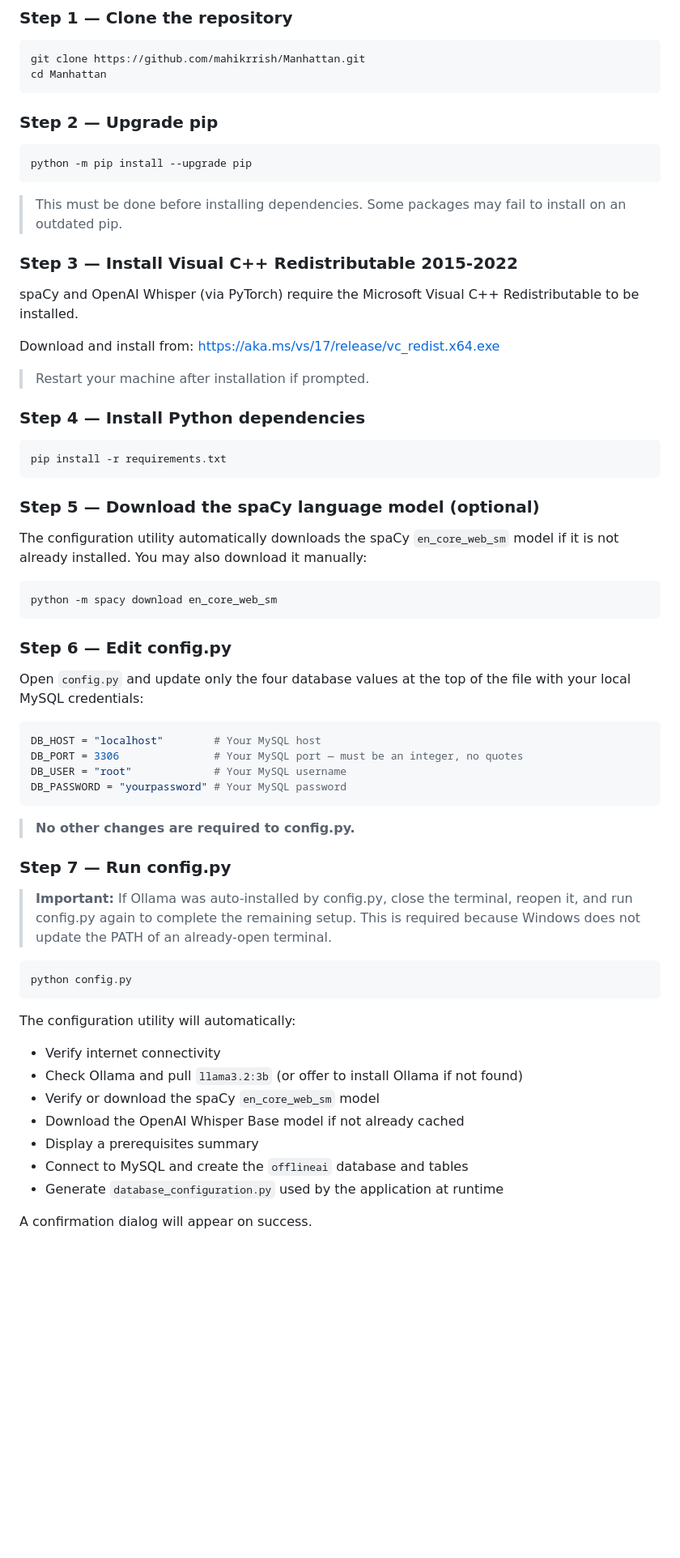
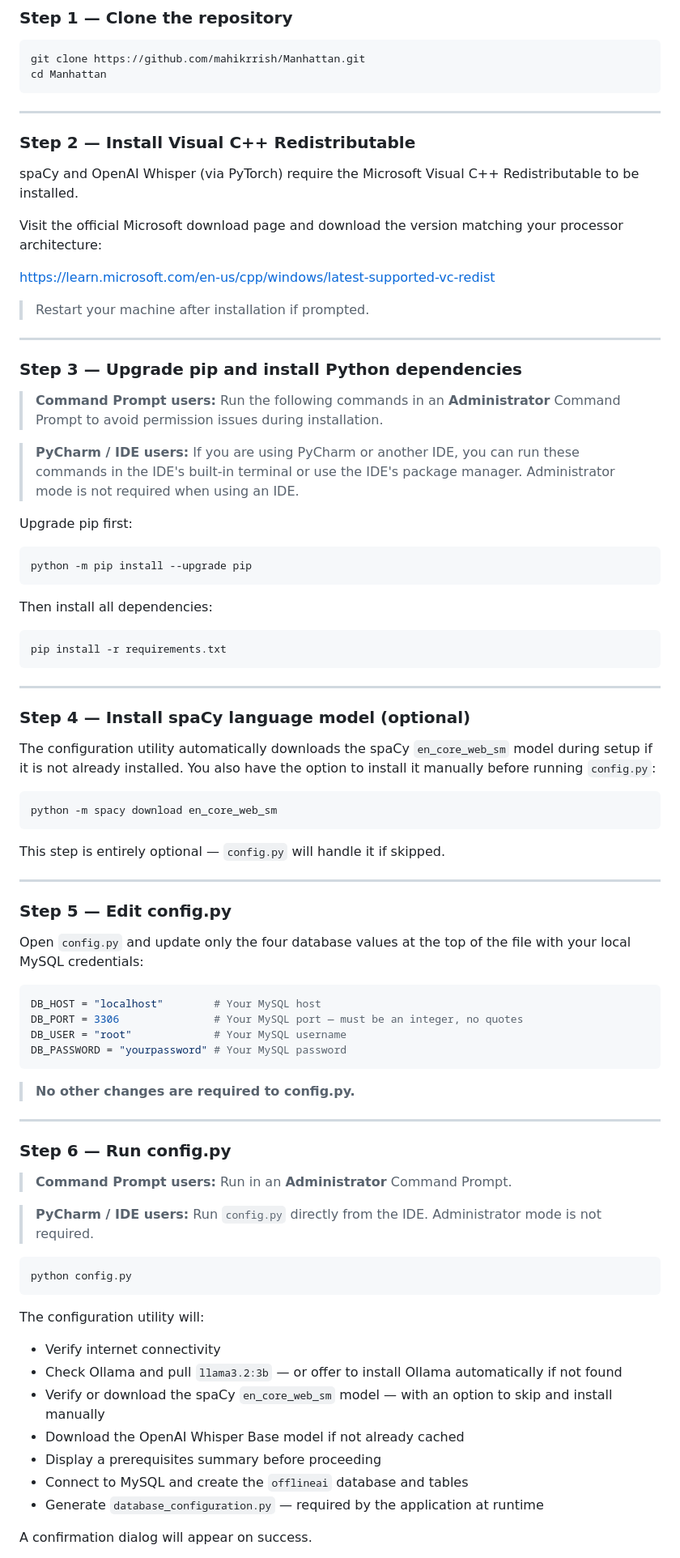
Before and after one commit to mahikrrish/Manhattan, a Markdown page: README.md, the part around one of its changes. Shown at 81% size. GitHub-like rendering; blank space fills up the shorter version.

````diff
--- a/README.md
+++ b/README.md
@@ -137,38 +145,51 @@ git clone https://github.com/mahikrrish/Manhattan.git
 cd Manhattan
 ```
 
-### Step 2 — Upgrade pip
+---
 
+### Step 2 — Install Visual C++ Redistributable
+
+spaCy and OpenAI Whisper (via PyTorch) require the Microsoft Visual C++ Redistributable to be installed.
+
+Visit the official Microsoft download page and download the version matching your processor architecture:
+
+https://learn.microsoft.com/en-us/cpp/windows/latest-supported-vc-redist
+
+> Restart your machine after installation if prompted.
+
+---
+
+### Step 3 — Upgrade pip and install Python dependencies
+
+> **Command Prompt users:** Run the following commands in an **Administrator** Command Prompt to avoid permission issues during installation.
+
+> **PyCharm / IDE users:** If you are using PyCharm or another IDE, you can run these commands in the IDE's built-in terminal or use the IDE's package manager. Administrator mode is not required when using an IDE.
+
+Upgrade pip first:
 ```
 python -m pip install --upgrade pip
 ```
 
-> This must be done before installing dependencies. Some packages may fail to install on an outdated pip.
-
-### Step 3 — Install Visual C++ Redistributable 2015-2022
-
-spaCy and OpenAI Whisper (via PyTorch) require the Microsoft Visual C++ Redistributable to be installed.
-
-Download and install from:
-https://aka.ms/vs/17/release/vc_redist.x64.exe
-
-> Restart your machine after installation if prompted.
-
-### Step 4 — Install Python dependencies
-
+Then install all dependencies:
 ```
 pip install -r requirements.txt
 ```
 
-### Step 5 — Download the spaCy language model (optional)
+---
 
-The configuration utility automatically downloads the spaCy `en_core_web_sm` model if it is not already installed. You may also download it manually:
+### Step 4 — Install spaCy language model (optional)
+
+The configuration utility automatically downloads the spaCy `en_core_web_sm` model during setup if it is not already installed. You also have the option to install it manually before running `config.py`:
 
 ```
 python -m spacy download en_core_web_sm
 ```
 
-### Step 6 — Edit config.py
+This step is entirely optional — `config.py` will handle it if skipped.
+
+---
+
+### Step 5 — Edit config.py
 
 Open `config.py` and update only the four database values at the top of the file with your local MySQL credentials:
 
@@ -181,23 +202,27 @@ DB_PASSWORD = "yourpassword" # Your MySQL password
 
 > **No other changes are required to config.py.**
 
-### Step 7 — Run config.py
+---
 
-> **Important:** If Ollama was auto-installed by config.py, close the terminal, reopen it, and run config.py again to complete the remaining setup. This is required because Windows does not update the PATH of an already-open terminal.
+### Step 6 — Run config.py
+
+> **Command Prompt users:** Run in an **Administrator** Command Prompt.
+
+> **PyCharm / IDE users:** Run `config.py` directly from the IDE. Administrator mode is not required.
 
 ```
 python config.py
 ```
 
-The configuration utility will automatically:
+The configuration utility will:
 
 - Verify internet connectivity
-- Check Ollama and pull `llama3.2:3b` (or offer to install Ollama if not found)
-- Verify or download the spaCy `en_core_web_sm` model
+- Check Ollama and pull `llama3.2:3b` — or offer to install Ollama automatically if not found
+- Verify or download the spaCy `en_core_web_sm` model — with an option to skip and install manually
 - Download the OpenAI Whisper Base model if not already cached
-- Display a prerequisites summary
+- Display a prerequisites summary before proceeding
 - Connect to MySQL and create the `offlineai` database and tables
-- Generate `database_configuration.py` used by the application at runtime
+- Generate `database_configuration.py` — required by the application at runtime
 
 A confirmation dialog will appear on success.
 
````
Also changed, not shown: other parts of README.md (+44 -28 lines).
